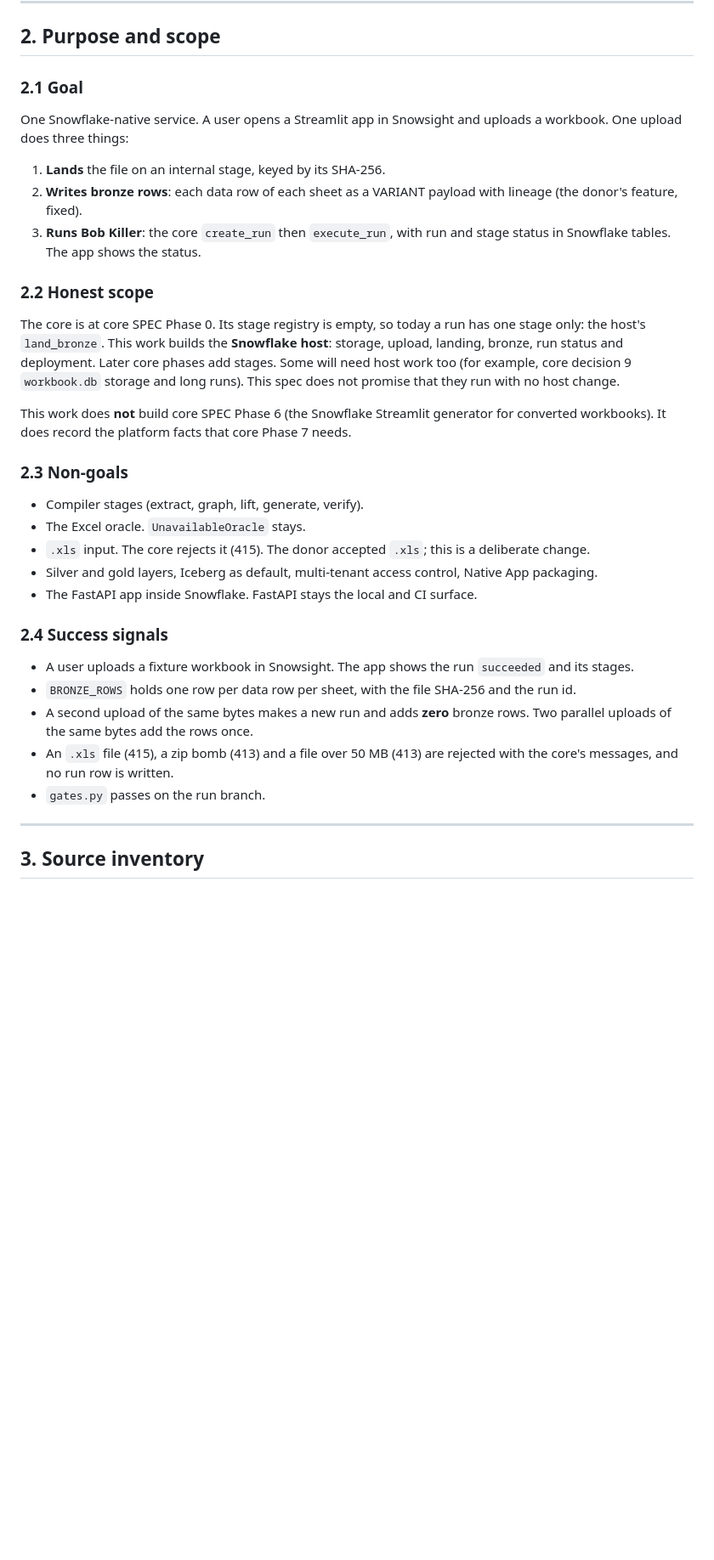
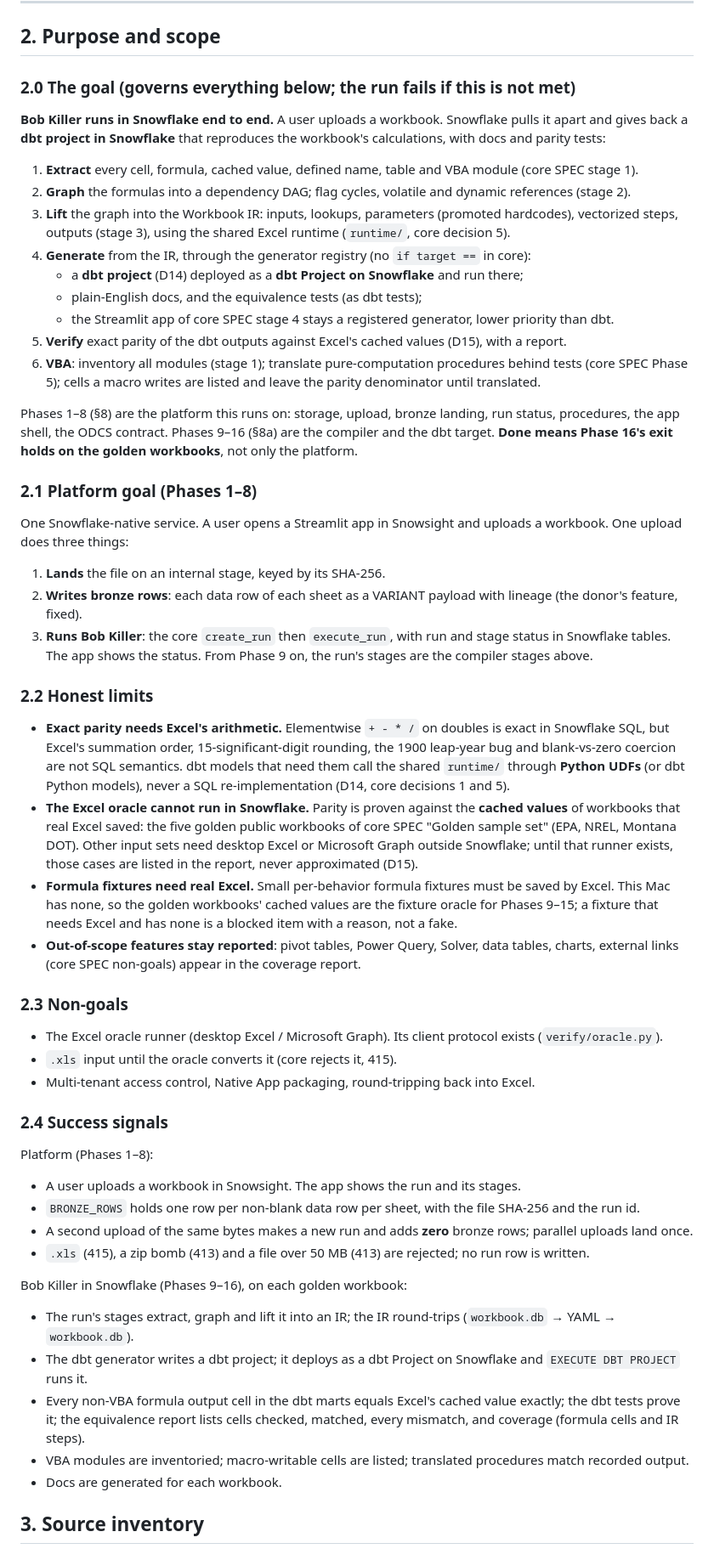
Before and after one commit to jtouley/bob-killer-snowflake, a Markdown page: docs/SPEC.md, the part around one of its changes. Shown at 85% size. Drawn GitHub-style; blank space fills up the shorter version.

Commit message:
p1/scaffold: spec goal - Bob Killer compiler and a dbt project in Snowflake (D14-D16)
TDD-Phase: scaffold
Co-Authored-By: Claude Opus 5.5 <noreply@anthropic.com>

```diff
--- a/docs/SPEC.md
+++ b/docs/SPEC.md
@@ -362,7 +362,28 @@ Exception: for commit subjects, .context/ paths and hooks.log, this file wins ov
 
 ## 2. Purpose and scope
 
-### 2.1 Goal
+### 2.0 The goal (governs everything below; the run fails if this is not met)
+
+**Bob Killer runs in Snowflake end to end.** A user uploads a workbook. Snowflake pulls it apart and gives
+back a **dbt project in Snowflake** that reproduces the workbook's calculations, with docs and parity tests:
+
+1. **Extract** every cell, formula, cached value, defined name, table and VBA module (core SPEC stage 1).
+2. **Graph** the formulas into a dependency DAG; flag cycles, volatile and dynamic references (stage 2).
+3. **Lift** the graph into the Workbook IR: inputs, lookups, parameters (promoted hardcodes), vectorized
+   steps, outputs (stage 3), using the shared Excel runtime (`runtime/`, core decision 5).
+4. **Generate** from the IR, through the generator registry (no `if target ==` in core):
+   - a **dbt project** (D14) deployed as a **dbt Project on Snowflake** and run there;
+   - plain-English docs, and the equivalence tests (as dbt tests);
+   - the Streamlit app of core SPEC stage 4 stays a registered generator, lower priority than dbt.
+5. **Verify** exact parity of the dbt outputs against Excel's cached values (D15), with a report.
+6. **VBA**: inventory all modules (stage 1); translate pure-computation procedures behind tests (core SPEC
+   Phase 5); cells a macro writes are listed and leave the parity denominator until translated.
+
+Phases 1–8 (§8) are the platform this runs on: storage, upload, bronze landing, run status, procedures, the
+app shell, the ODCS contract. Phases 9–16 (§8a) are the compiler and the dbt target. **Done means Phase 16's
+exit holds on the golden workbooks**, not only the platform.
+
+### 2.1 Platform goal (Phases 1–8)
 
 One Snowflake-native service. A user opens a Streamlit app in Snowsight and uploads a workbook. One
 upload does three things:
@@ -371,37 +392,45 @@ upload does three things:
 2. **Writes bronze rows**: each data row of each sheet as a VARIANT payload with lineage (the donor's
    feature, fixed).
 3. **Runs Bob Killer**: the core `create_run` then `execute_run`, with run and stage status in Snowflake
-   tables. The app shows the status.
+   tables. The app shows the status. From Phase 9 on, the run's stages are the compiler stages above.
 
-### 2.2 Honest scope
+### 2.2 Honest limits
 
-The core is at core SPEC Phase 0. Its stage registry is empty, so today a run has one stage only: the
-host's `land_bronze`. This work builds the **Snowflake host**: storage, upload, landing, bronze, run status
-and deployment. Later core phases add stages. Some will need host work too (for example, core decision 9
-`workbook.db` storage and long runs). This spec does not promise that they run with no host change.
-
-This work does **not** build core SPEC Phase 6 (the Snowflake Streamlit generator for converted workbooks).
-It does record the platform facts that core Phase 7 needs.
+- **Exact parity needs Excel's arithmetic.** Elementwise `+ - * /` on doubles is exact in Snowflake SQL, but
+  Excel's summation order, 15-significant-digit rounding, the 1900 leap-year bug and blank-vs-zero coercion are
+  not SQL semantics. dbt models that need them call the shared `runtime/` through **Python UDFs** (or dbt Python
+  models), never a SQL re-implementation (D14, core decisions 1 and 5).
+- **The Excel oracle cannot run in Snowflake.** Parity is proven against the **cached values** of workbooks that
+  real Excel saved: the five golden public workbooks of core SPEC "Golden sample set" (EPA, NREL, Montana DOT).
+  Other input sets need desktop Excel or Microsoft Graph outside Snowflake; until that runner exists, those
+  cases are listed in the report, never approximated (D15).
+- **Formula fixtures need real Excel.** Small per-behavior formula fixtures must be saved by Excel. This Mac has
+  none, so the golden workbooks' cached values are the fixture oracle for Phases 9–15; a fixture that needs Excel
+  and has none is a blocked item with a reason, not a fake.
+- **Out-of-scope features stay reported**: pivot tables, Power Query, Solver, data tables, charts, external links
+  (core SPEC non-goals) appear in the coverage report.
 
 ### 2.3 Non-goals
 
-- Compiler stages (extract, graph, lift, generate, verify).
-- The Excel oracle. `UnavailableOracle` stays.
-- `.xls` input. The core rejects it (415). The donor accepted `.xls`; this is a deliberate change.
-- Silver and gold layers, Iceberg as default, multi-tenant access control, Native App packaging.
-- The FastAPI app inside Snowflake. FastAPI stays the local and CI surface.
+- The Excel oracle runner (desktop Excel / Microsoft Graph). Its client protocol exists (`verify/oracle.py`).
+- `.xls` input until the oracle converts it (core rejects it, 415).
+- Multi-tenant access control, Native App packaging, round-tripping back into Excel.
 
 ### 2.4 Success signals
 
-- A user uploads a fixture workbook in Snowsight. The app shows the run `succeeded` and its stages.
-- `BRONZE_ROWS` holds one row per data row per sheet, with the file SHA-256 and the run id.
-- A second upload of the same bytes makes a new run and adds **zero** bronze rows. Two parallel uploads of
-  the same bytes add the rows once.
-- An `.xls` file (415), a zip bomb (413) and a file over 50 MB (413) are rejected with the core's messages,
-  and no run row is written.
-- `gates.py` passes on the run branch.
+Platform (Phases 1–8):
+- A user uploads a workbook in Snowsight. The app shows the run and its stages.
+- `BRONZE_ROWS` holds one row per non-blank data row per sheet, with the file SHA-256 and the run id.
+- A second upload of the same bytes makes a new run and adds **zero** bronze rows; parallel uploads land once.
+- `.xls` (415), a zip bomb (413) and a file over 50 MB (413) are rejected; no run row is written.
 
----
+Bob Killer in Snowflake (Phases 9–16), on each golden workbook:
+- The run's stages extract, graph and lift it into an IR; the IR round-trips (`workbook.db` → YAML → `workbook.db`).
+- The dbt generator writes a dbt project; it deploys as a dbt Project on Snowflake and `EXECUTE DBT PROJECT` runs it.
+- Every non-VBA formula output cell in the dbt marts equals Excel's cached value exactly; the dbt tests prove it;
+  the equivalence report lists cells checked, matched, every mismatch, and coverage (formula cells and IR steps).
+- VBA modules are inventoried; macro-writable cells are listed; translated procedures match recorded output.
+- Docs are generated for each workbook.
 
 ## 3. Source inventory
 
```
Also changed, not shown: other parts of docs/SPEC.md (+6 -1 lines).
